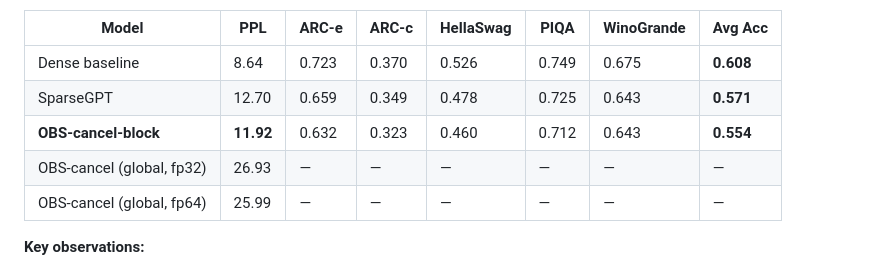
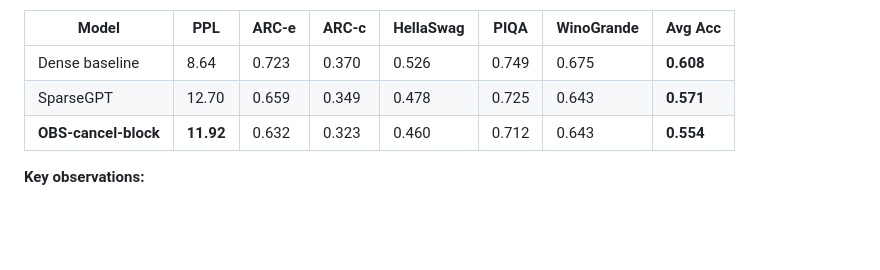
Before and after one commit to KimiaGholami/Sparse-LLMs-on-Loihi, a Markdown page: README.md, the part around the change. GitHub-like rendering; blank space fills up the shorter version.

Commit message:
Remove global OBS-cancel rows from LLaMA-7B table
Those were intermediate debugging steps, not final methods.
The explanation of why global OBS-cancel fails is retained in the text.

Co-Authored-By: Claude Sonnet 4.6 <noreply@anthropic.com>

```diff
--- a/README.md
+++ b/README.md
@@ -65,8 +65,6 @@ Experiments on [open_llama_7b](https://huggingface.co/openlm-research/open_llama
 | Dense baseline | 8.64 | 0.723 | 0.370 | 0.526 | 0.749 | 0.675 | **0.608** |
 | SparseGPT | 12.70 | 0.659 | 0.349 | 0.478 | 0.725 | 0.643 | **0.571** |
 | **OBS-cancel-block** | **11.92** | 0.632 | 0.323 | 0.460 | 0.712 | 0.643 | **0.554** |
-| OBS-cancel (global, fp32) | 26.93 | — | — | — | — | — | — |
-| OBS-cancel (global, fp64) | 25.99 | — | — | — | — | — | — |
 
 **Key observations:**
 
```
